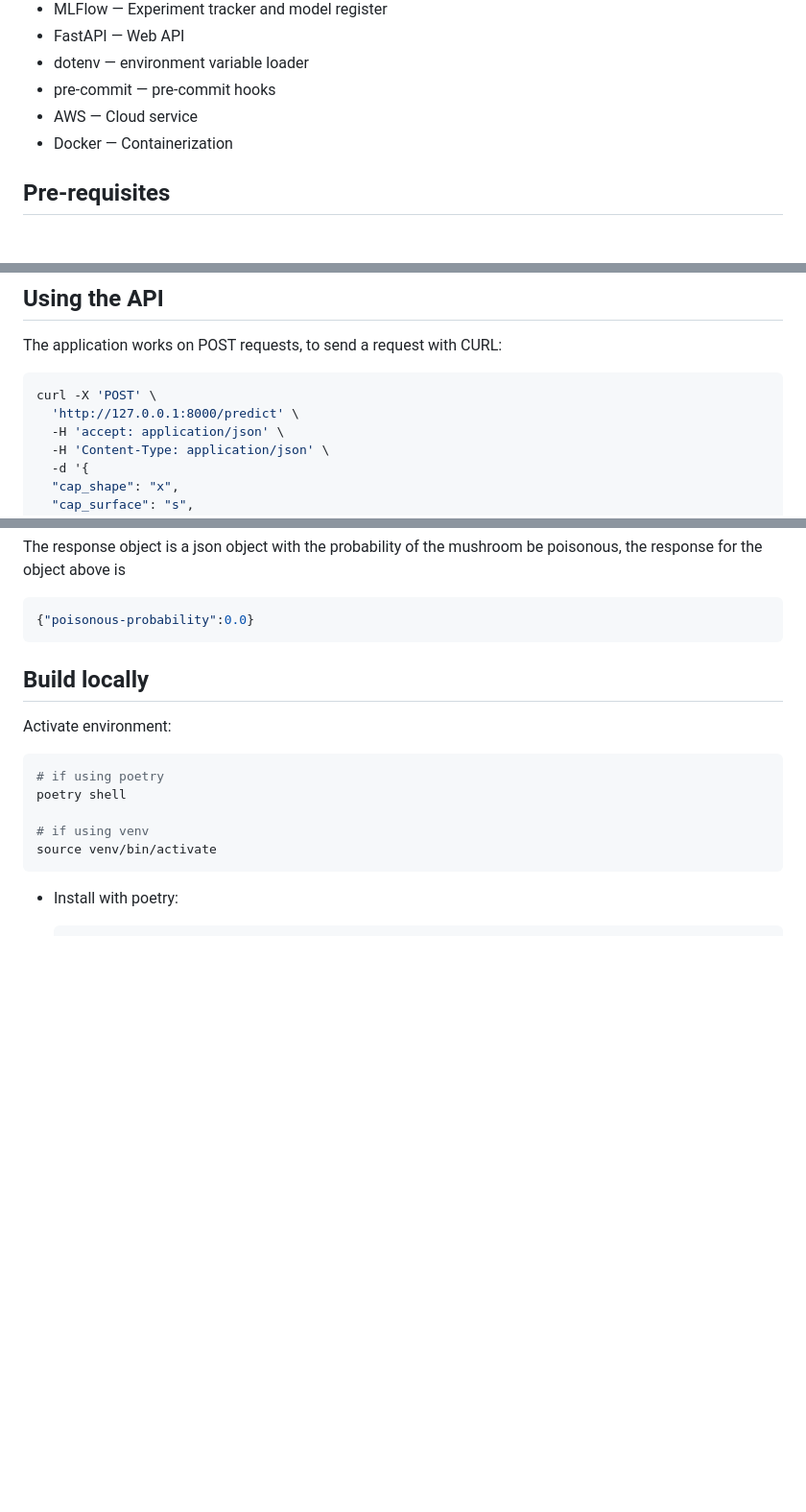
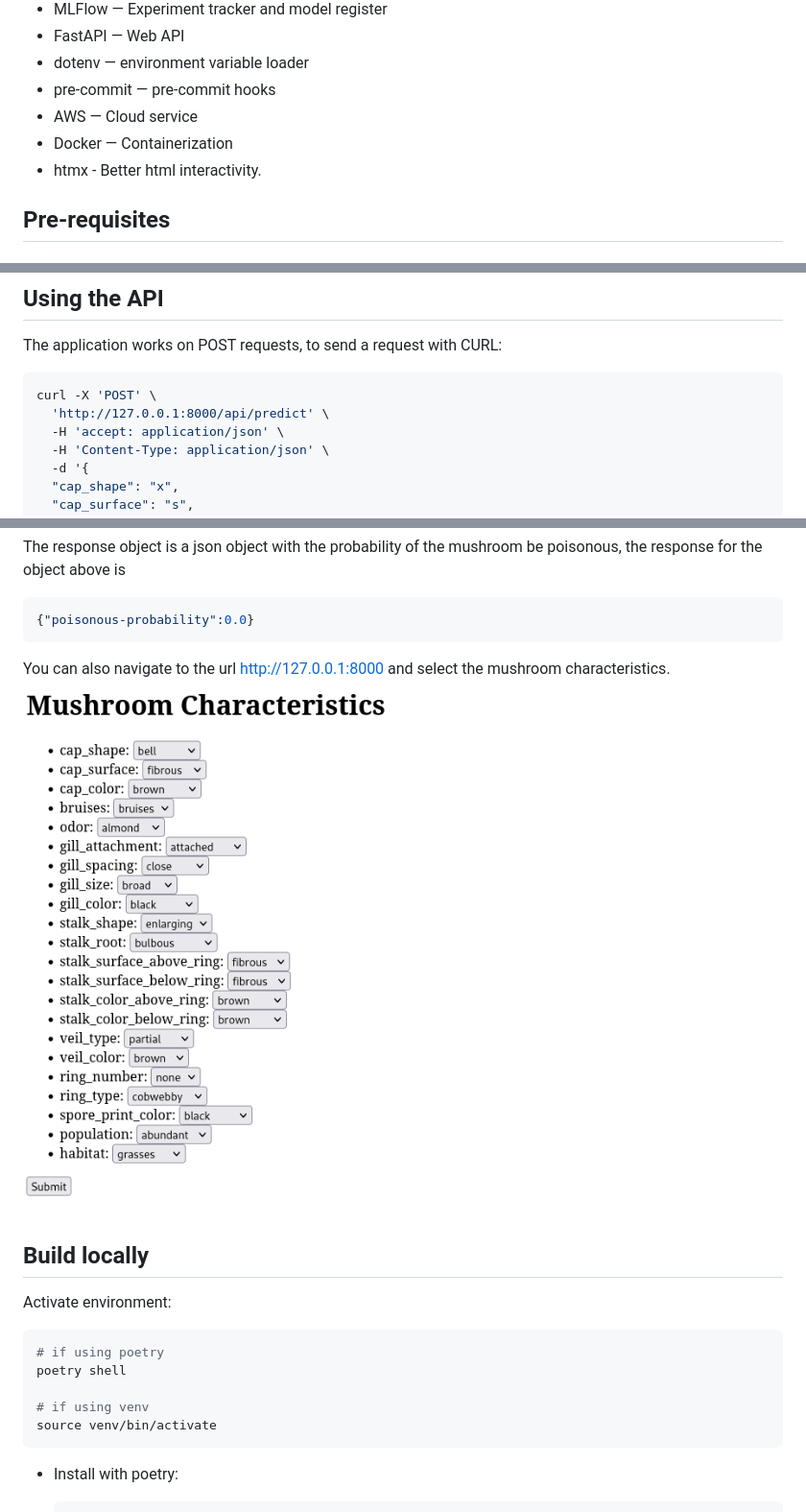
Before and after one commit to Alvaro-Kothe/Mushroom-Classification, a Markdown page: README.md, 3 parts joined by grey strips. Shown at 96% size. Drawn GitHub-style; pictures changed too: screenshots/page.png (added); blank space fills up the shorter version.

````diff
--- a/README.md
+++ b/README.md
@@ -27,6 +27,7 @@ Each species is identified as definitely edible, definitely poisonous, or of unk
 - pre-commit — pre-commit hooks
 - AWS — Cloud service
 - Docker — Containerization
+- htmx - Better html interactivity.
 
 ## Pre-requisites
 
@@ -73,7 +74,7 @@ The application works on POST requests, to send a request with CURL:
 
 ```bash
 curl -X 'POST' \
-  'http://127.0.0.1:8000/predict' \
+  'http://127.0.0.1:8000/api/predict' \
   -H 'accept: application/json' \
   -H 'Content-Type: application/json' \
   -d '{
@@ -112,6 +113,10 @@ the response for the object above is
 ```bash
 {"poisonous-probability":0.0}
 ```
+
+You can also navigate to the url <http://127.0.0.1:8000> and select the
+mushroom characteristics.
+![](screenshots/page.png)
 
 ## Build locally
 
````
Also changed, not shown: other parts of README.md (+1 -1 lines), 7 other files.
